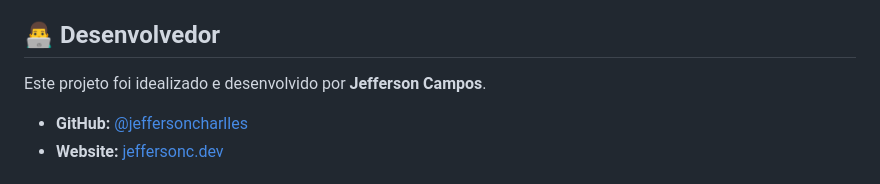
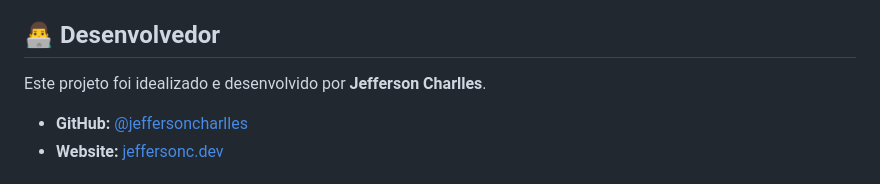
Before and after one commit to Jeffersoncharlles/INVFlow, a Markdown page: README.md, the part around the change. Rendered like a GitHub page.

Commit message:
Update developer name in README.md

```diff
--- a/README.md
+++ b/README.md
@@ -115,7 +115,7 @@ Após seguir esses passos, a aplicação estará acessível em `http://localhost
 
 ## 👨‍💻 Desenvolvedor
 
-Este projeto foi idealizado e desenvolvido por **Jefferson Campos**.
+Este projeto foi idealizado e desenvolvido por **Jefferson Charlles**.
 
 - **GitHub:** [@jeffersoncharlles](https://github.com/jeffersoncharlles)
 - **Website:** [jeffersonc.dev](https://jefferdeveloper.com)
```
